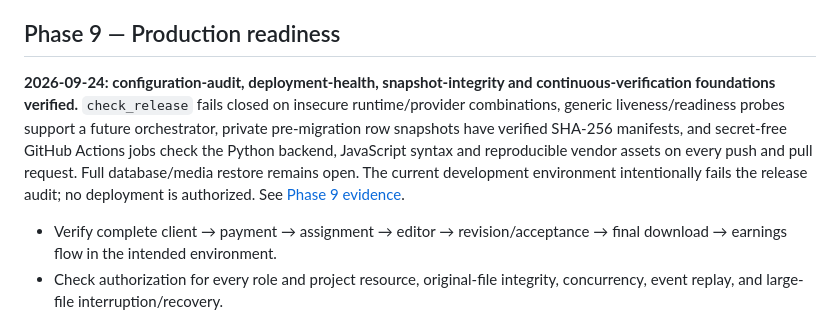
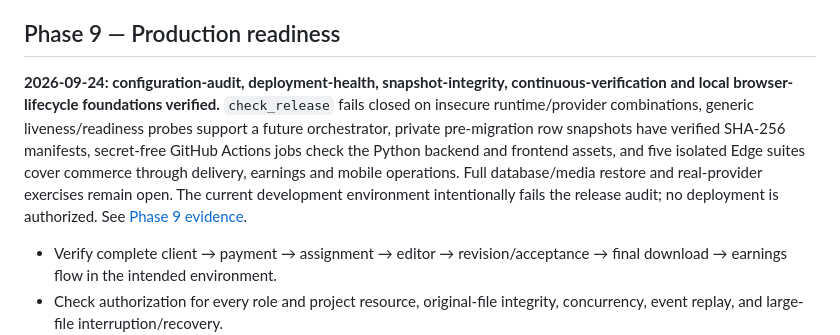
Before and after one commit to Dheeraj1301/VedioOS, a Markdown page: docs/ROADMAP.md, the part around the change. GitHub-like rendering.

```diff
--- a/docs/ROADMAP.md
+++ b/docs/ROADMAP.md
@@ -115,7 +115,7 @@ The first-version scope is all 28 priorities in original brief section 34, cover
 
 ## Phase 9 — Production readiness
 
-**2026-09-24: configuration-audit, deployment-health, snapshot-integrity and continuous-verification foundations verified.** `check_release` fails closed on insecure runtime/provider combinations, generic liveness/readiness probes support a future orchestrator, private pre-migration row snapshots have verified SHA-256 manifests, and secret-free GitHub Actions jobs check the Python backend, JavaScript syntax and reproducible vendor assets on every push and pull request. Full database/media restore remains open. The current development environment intentionally fails the release audit; no deployment is authorized. See [Phase 9 evidence](PHASE_9.md).
+**2026-09-24: configuration-audit, deployment-health, snapshot-integrity, continuous-verification and local browser-lifecycle foundations verified.** `check_release` fails closed on insecure runtime/provider combinations, generic liveness/readiness probes support a future orchestrator, private pre-migration row snapshots have verified SHA-256 manifests, secret-free GitHub Actions jobs check the Python backend and frontend assets, and five isolated Edge suites cover commerce through delivery, earnings and mobile operations. Full database/media restore and real-provider exercises remain open. The current development environment intentionally fails the release audit; no deployment is authorized. See [Phase 9 evidence](PHASE_9.md).
 
 - Verify complete client → payment → assignment → editor → revision/acceptance → final download → earnings flow in the intended environment.
 - Check authorization for every role and project resource, original-file integrity, concurrency, event replay, and large-file interruption/recovery.
```
Also changed, not shown: docs/PHASE_9.md (+14 -1 lines).
